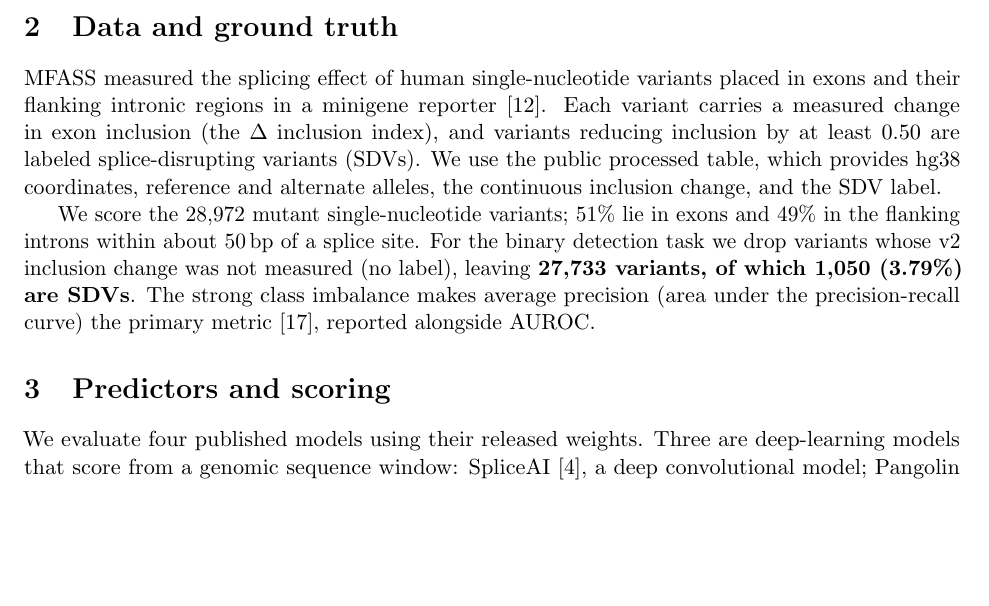
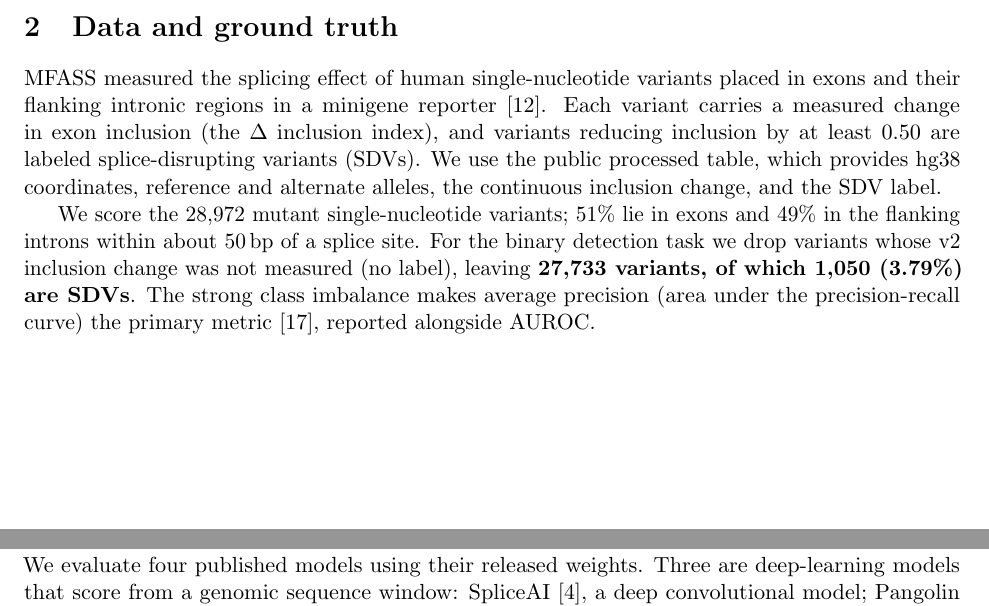
Before and after one commit to brhanufen/spliceconsensus, a LaTeX paper (docs/SpliceConsensus_Report.tex): part of page 2 of 8 before the commit and two parts of pages 2 and 3 of 9 after it, the two joined at a grey line, cut so that both start at the same text, the shorter picture padded with empty space. Compiled offline with pdfLaTeX.

Commit message:
Increase heading guard to 7 baselineskip so section headings start at page top; recompile

```diff
--- a/docs/SpliceConsensus_Report.tex
+++ b/docs/SpliceConsensus_Report.tex
@@ -7,7 +7,7 @@
 % Prevent a section heading from being stranded near the page bottom:
 % require ~4 lines of room below the heading, else float it to the next page.
 \let\oldsection\section
-\renewcommand{\section}{\Needspace*{5\baselineskip}\oldsection}
+\renewcommand{\section}{\Needspace*{7\baselineskip}\oldsection}
 \title{\textbf{A Reproducible MFASS Benchmark of Splice-Disruption Predictors\\ Reveals a Shared Exon-Interior Blind Spot}}
 \author{Brhanu F. Znabu\textsuperscript{1,*} \quad Zohaib Atif\textsuperscript{2} \quad Pradeep Devkota\textsuperscript{3}\\[2pt]
 Rediet Habtu Alemu\textsuperscript{4} \quad Jackfin K.\,C.\textsuperscript{5} \\[3pt]
```
Also changed, not shown: docs/SpliceConsensus_Report.pdf.
